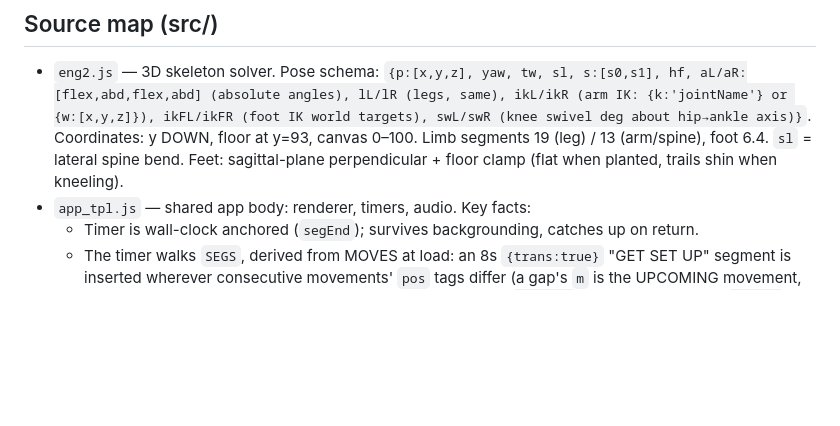
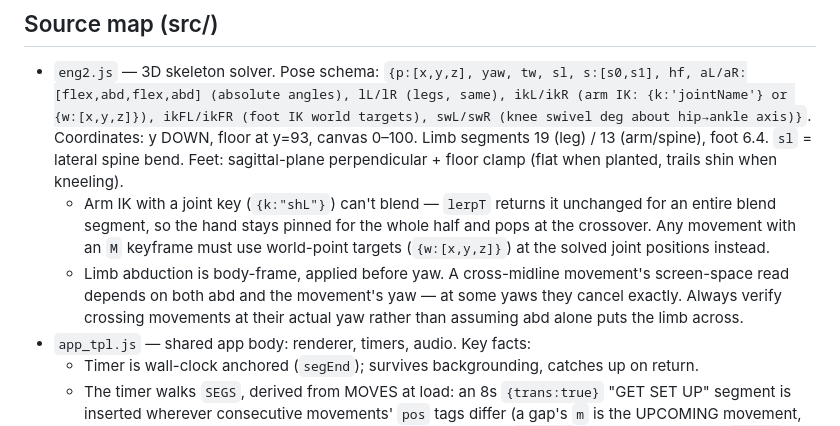
Before and after one commit to PlannerSpanner/QiGongTimer, a Markdown page: CLAUDE.md, the part around the change. Drawn GitHub-style; blank space fills up the shorter version.

Commit message:
CLAUDE.md: engine notes — joint-key IK cannot blend; abd is pre-yaw
Co-Authored-By: Claude Fable 5 <noreply@anthropic.com>

```diff
--- a/CLAUDE.md
+++ b/CLAUDE.md
@@ -25,6 +25,14 @@ intros, and movement counts. Adjust its output path for this repo (was /mnt/user
   Coordinates: y DOWN, floor at y=93, canvas 0–100. Limb segments 19 (leg) / 13 (arm/spine),
   foot 6.4. `sl` = lateral spine bend. Feet: sagittal-plane perpendicular + floor clamp
   (flat when planted, trails shin when kneeling).
+  - Arm IK with a joint key (`{k:"shL"}`) can't blend — `lerpT` returns it unchanged
+    for an entire blend segment, so the hand stays pinned for the whole half and pops
+    at the crossover. Any movement with an `M` keyframe must use world-point targets
+    (`{w:[x,y,z]}`) at the solved joint positions instead.
+  - Limb abduction is body-frame, applied before yaw. A cross-midline movement's
+    screen-space read depends on both abd and the movement's yaw — at some yaws they
+    cancel exactly. Always verify crossing movements at their actual yaw rather than
+    assuming abd alone puts the limb across.
 - `app_tpl.js` — shared app body: renderer, timers, audio. Key facts:
   - Timer is wall-clock anchored (`segEnd`); survives backgrounding, catches up on return.
   - The timer walks `SEGS`, derived from MOVES at load: an 8s `{trans:true}` "GET SET UP"
```
